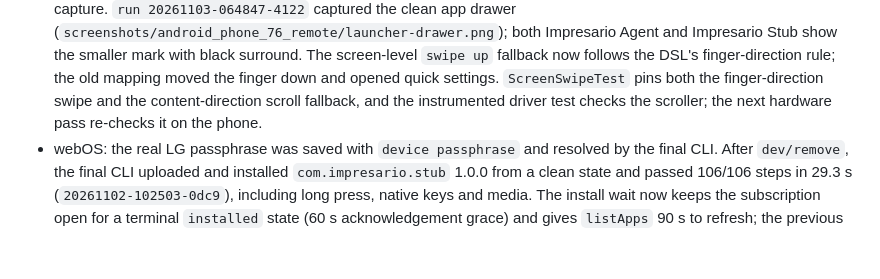
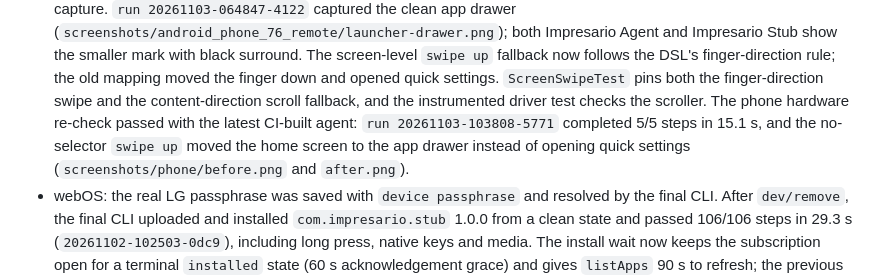
Before and after one commit to Mohamed-Kilany/impresario, a Markdown page: docs/STATUS.md, the part around the change. Drawn GitHub-style; blank space fills up the shorter version.

Commit message:
docs(status): record screen-swipe phone recheck

```diff
--- a/docs/STATUS.md
+++ b/docs/STATUS.md
@@ -120,7 +120,11 @@ Android icon scale and the Android screen-swipe direction fix.
   finger-direction rule; the old mapping moved the finger down and opened
   quick settings. `ScreenSwipeTest` pins both the finger-direction swipe and
   the content-direction scroll fallback, and the instrumented driver test
-  checks the scroller; the next hardware pass re-checks it on the phone.
+  checks the scroller. The phone hardware re-check passed with the latest
+  CI-built agent: `run 20261103-103808-5771` completed 5/5 steps in 15.1 s,
+  and the no-selector `swipe up` moved the home screen to the app drawer
+  instead of opening quick settings (`screenshots/phone/before.png` and
+  `after.png`).
 - webOS: the real LG passphrase was saved with `device passphrase` and resolved
   by the final CLI. After `dev/remove`, the final CLI uploaded and installed
   `com.impresario.stub` 1.0.0 from a clean state and passed 106/106 steps in
```
Also changed, not shown: docs/DECISIONS.md (+2 -2 lines).
